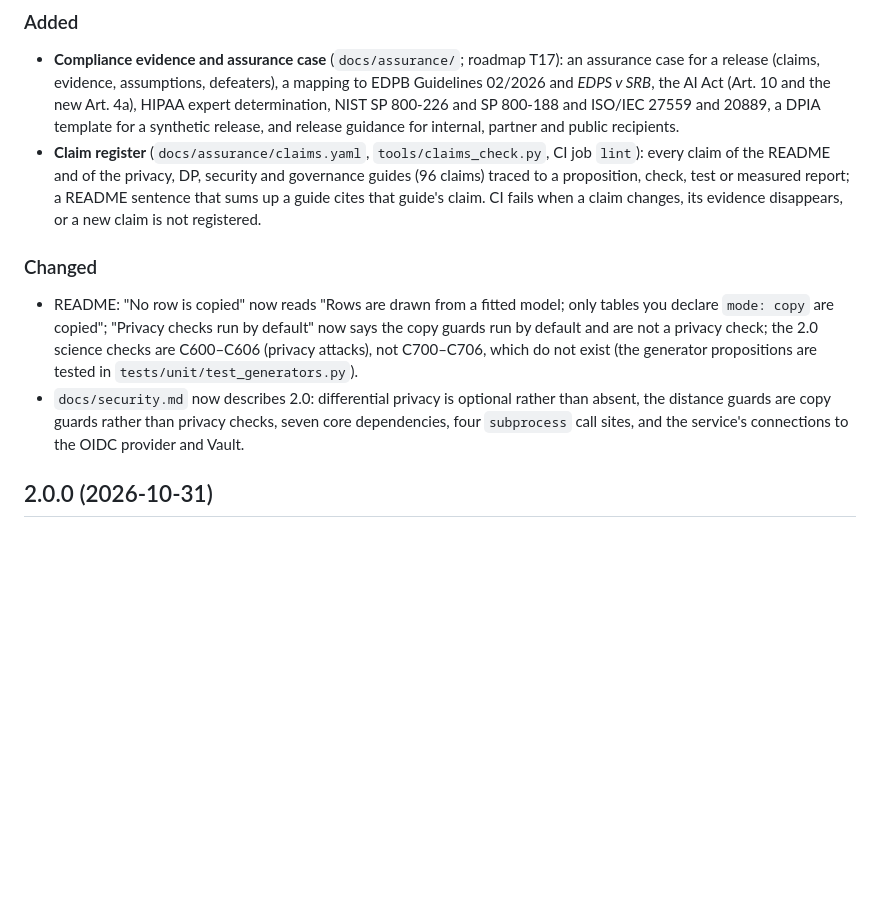
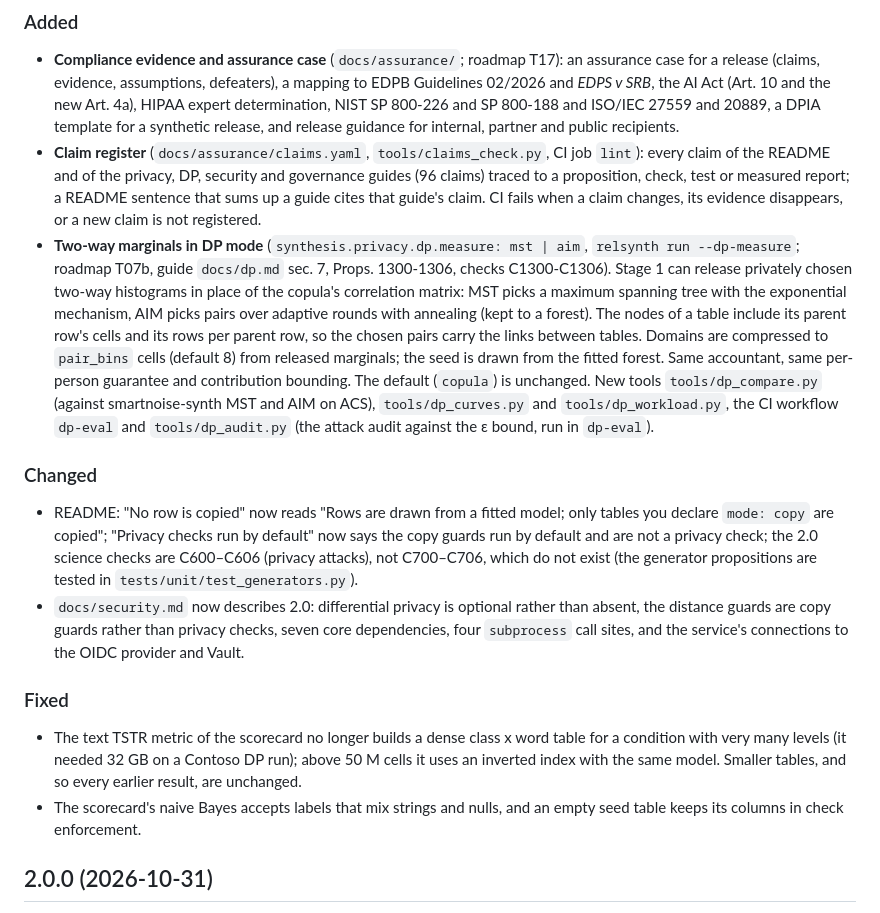
Before and after one commit to nick-developer/relsynth, a Markdown page: CHANGELOG.md, the part around the change. Drawn GitHub-style; blank space fills up the shorter version.

Commit message:
docs(changelog): restore the T07b entries the main merge dropped
Co-Authored-By: Claude Opus 5.5 <noreply@anthropic.com>
Claude-Session: https://claude.ai/code/session_01PSVqwDw4YbuLAH7eDJyBvk
Signed-off-by: Claude <noreply@anthropic.com>

```diff
--- a/CHANGELOG.md
+++ b/CHANGELOG.md
@@ -8,11 +8,17 @@ All notable user-visible changes are recorded here, following [Keep a Changelog
 
 - **Compliance evidence and assurance case** (`docs/assurance/`; roadmap T17): an assurance case for a release (claims, evidence, assumptions, defeaters), a mapping to EDPB Guidelines 02/2026 and *EDPS v SRB*, the AI Act (Art. 10 and the new Art. 4a), HIPAA expert determination, NIST SP 800-226 and SP 800-188 and ISO/IEC 27559 and 20889, a DPIA template for a synthetic release, and release guidance for internal, partner and public recipients.
 - **Claim register** (`docs/assurance/claims.yaml`, `tools/claims_check.py`, CI job `lint`): every claim of the README and of the privacy, DP, security and governance guides (96 claims) traced to a proposition, check, test or measured report; a README sentence that sums up a guide cites that guide's claim. CI fails when a claim changes, its evidence disappears, or a new claim is not registered.
+- **Two-way marginals in DP mode** (`synthesis.privacy.dp.measure: mst | aim`, `relsynth run --dp-measure`; roadmap T07b, guide `docs/dp.md` sec. 7, Props. 1300-1306, checks C1300-C1306). Stage 1 can release privately chosen two-way histograms in place of the copula's correlation matrix: MST picks a maximum spanning tree with the exponential mechanism, AIM picks pairs over adaptive rounds with annealing (kept to a forest). The nodes of a table include its parent row's cells and its rows per parent row, so the chosen pairs carry the links between tables. Domains are compressed to `pair_bins` cells (default 8) from released marginals; the seed is drawn from the fitted forest. Same accountant, same per-person guarantee and contribution bounding. The default (`copula`) is unchanged. New tools `tools/dp_compare.py` (against smartnoise-synth MST and AIM on ACS), `tools/dp_curves.py` and `tools/dp_workload.py`, the CI workflow `dp-eval` and `tools/dp_audit.py` (the attack audit against the ε bound, run in `dp-eval`).
 
 ### Changed
 
 - README: "No row is copied" now reads "Rows are drawn from a fitted model; only tables you declare `mode: copy` are copied"; "Privacy checks run by default" now says the copy guards run by default and are not a privacy check; the 2.0 science checks are C600–C606 (privacy attacks), not C700–C706, which do not exist (the generator propositions are tested in `tests/unit/test_generators.py`).
 - `docs/security.md` now describes 2.0: differential privacy is optional rather than absent, the distance guards are copy guards rather than privacy checks, seven core dependencies, four `subprocess` call sites, and the service's connections to the OIDC provider and Vault.
+
+### Fixed
+
+- The text TSTR metric of the scorecard no longer builds a dense class x word table for a condition with very many levels (it needed 32 GB on a Contoso DP run); above 50 M cells it uses an inverted index with the same model. Smaller tables, and so every earlier result, are unchanged.
+- The scorecard's naive Bayes accepts labels that mix strings and nulls, and an empty seed table keeps its columns in check enforcement.
 
 ## 2.0.0 (2026-10-31)
 Release 2.0 is the first release of the enterprise roadmap: IR 2.0, generator plug-ins, MySQL/MariaDB, cloud warehouses, Iceberg and Delta Lake, privacy attacks, differential privacy, governance, time series, partitioned generation, engine settings with autotune, and the service platform. **Draws for the same seed change** on databases with link tables (see Changed). The proofs PDF is rebuilt with all 2.0 propositions; the partitioned-runtime propositions are renumbered 950–954 (they clashed with DP's 900–904).
```
